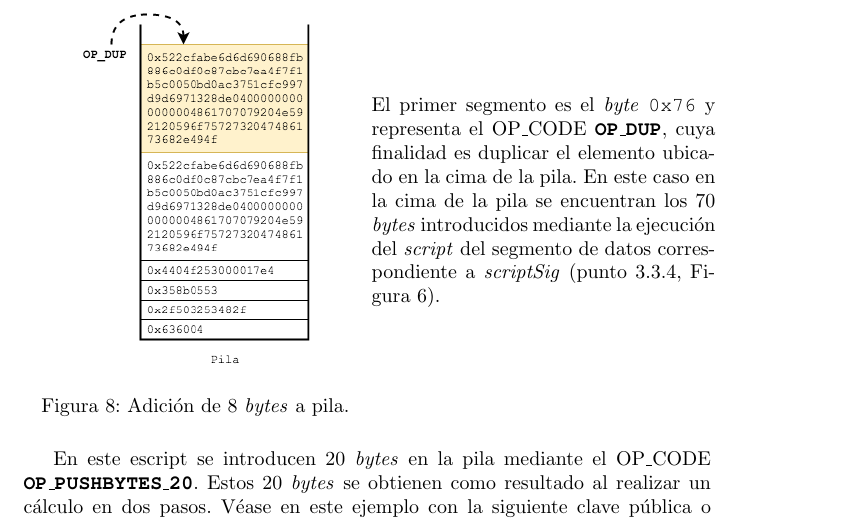
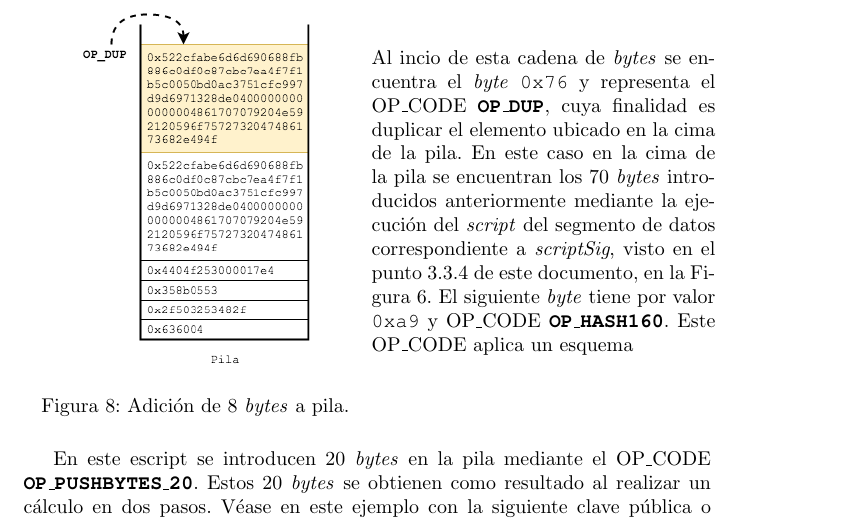
Before and after one commit to JavDomGom/Bitcoin_script_language, a LaTeX document (Bitcoin_script_language_es.tex): part of page 14 of 15, cut at the place of the change. Compiled offline with pdfLaTeX.

Commit message:
Update Tex file.

```diff
--- a/Bitcoin_script_language_es.tex
+++ b/Bitcoin_script_language_es.tex
@@ -478,7 +478,7 @@
     \hfill
     \noindent
     \begin{minipage}{0.50\textwidth}
-        El primer segmento es el \textit{byte} \texttt{0x76} y representa el OP\_CODE \textbf{\texttt{OP\_DUP}}, cuya finalidad es duplicar el elemento ubicado en la cima de la pila. En este caso en la cima de la pila se encuentran los 70 \textit{bytes} introducidos mediante la ejecución del \textit{script} del segmento de datos correspondiente a \textit{scriptSig} (punto 3.3.4, Figura 6).
+        Al incio de esta cadena de \textit{bytes} se encuentra el \textit{byte} \texttt{0x76} y representa el OP\_CODE \textbf{\texttt{OP\_DUP}}, cuya finalidad es duplicar el elemento ubicado en la cima de la pila. En este caso en la cima de la pila se encuentran los 70 \textit{bytes} introducidos anteriormente mediante la ejecución del \textit{script} del segmento de datos correspondiente a \textit{scriptSig}, visto en el punto 3.3.4 de este documento, en la Figura 6. El siguiente \textit{byte} tiene por valor \texttt{0xa9} y OP\_CODE \textbf{\texttt{OP\_HASH160}}. Este OP\_CODE aplica un esquema
     \end{minipage}
 
     $\\$
```
